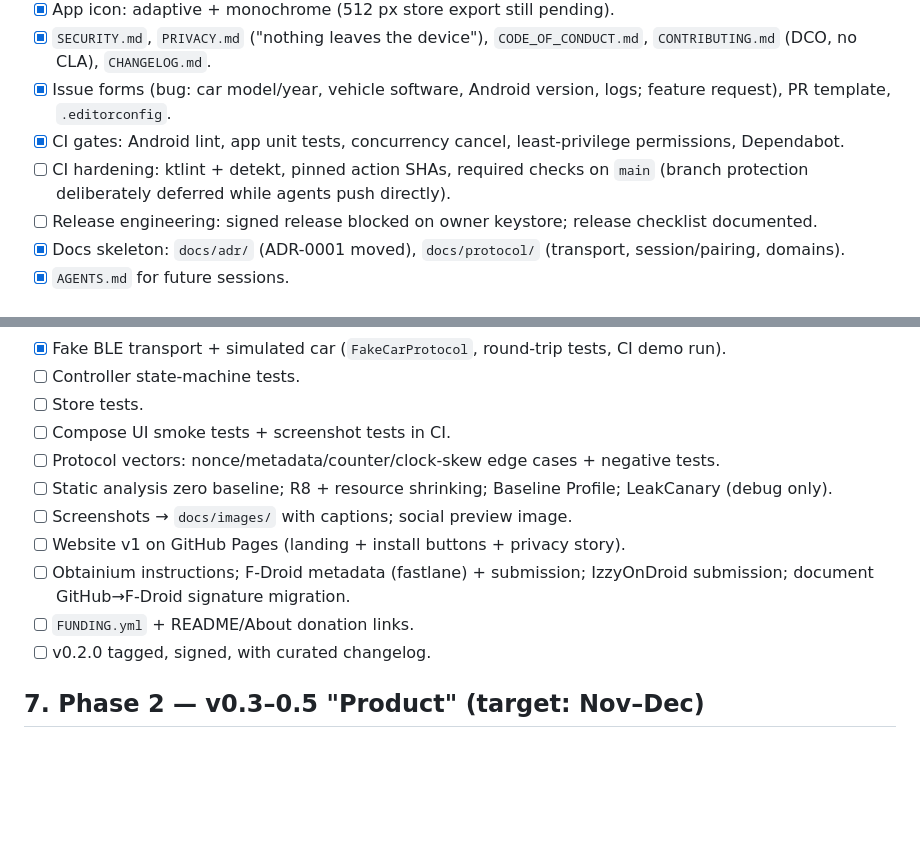
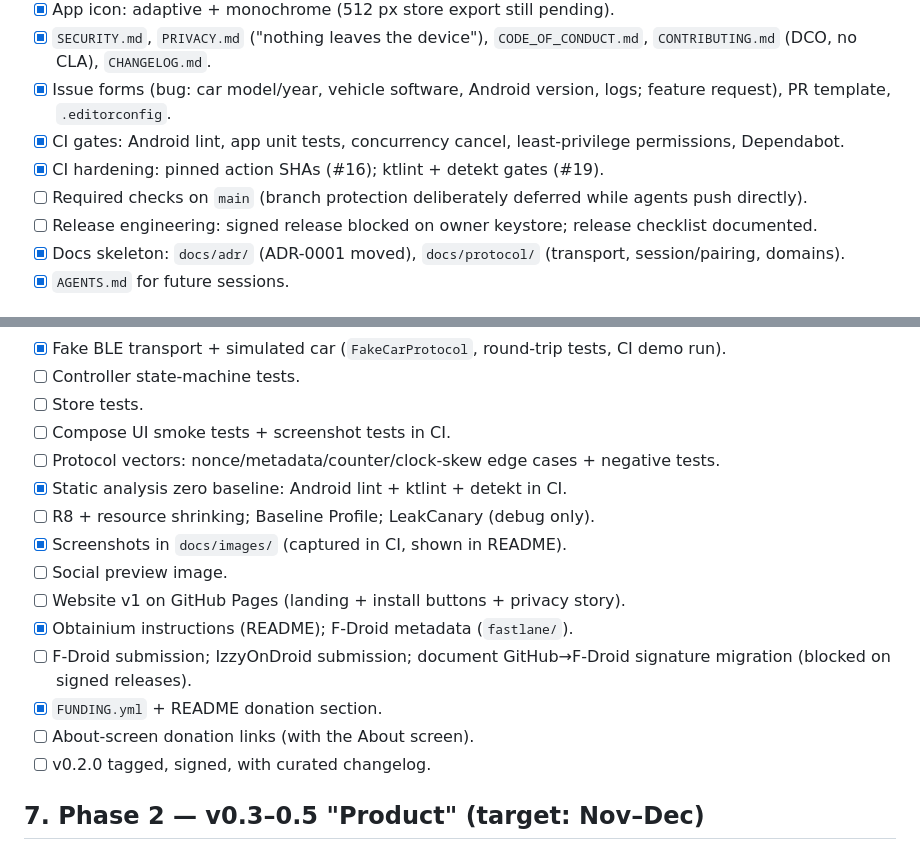
Before and after one commit to dzid26/TeslaBatteryBLE, a Markdown page: docs/master-plan.md, 2 parts joined by grey strips. Drawn GitHub-style; blank space fills up the shorter version.

Commit message:
Update master plan for CI hardening and static analysis
Signed-off-by: dzid26 <dzidmail@gmail.com>

```diff
--- a/docs/master-plan.md
+++ b/docs/master-plan.md
@@ -58,7 +58,8 @@ A trustworthy shell around the existing protocol work. No user-facing features.
 - [x] `SECURITY.md`, `PRIVACY.md` ("nothing leaves the device"), `CODE_OF_CONDUCT.md`, `CONTRIBUTING.md` (DCO, no CLA), `CHANGELOG.md`.
 - [x] Issue forms (bug: car model/year, vehicle software, Android version, logs; feature request), PR template, `.editorconfig`.
 - [x] CI gates: Android lint, app unit tests, concurrency cancel, least-privilege permissions, Dependabot.
-- [ ] CI hardening: ktlint + detekt, pinned action SHAs, required checks on `main` (branch protection deliberately deferred while agents push directly).
+- [x] CI hardening: pinned action SHAs (#16); ktlint + detekt gates (#19).
+- [ ] Required checks on `main` (branch protection deliberately deferred while agents push directly).
 - [ ] Release engineering: signed release blocked on owner keystore; release checklist documented.
 - [x] Docs skeleton: `docs/adr/` (ADR-0001 moved), `docs/protocol/` (transport, session/pairing, domains).
 - [x] `AGENTS.md` for future sessions.
@@ -73,11 +74,15 @@ A trustworthy shell around the existing protocol work. No user-facing features.
 - [ ] Store tests.
 - [ ] Compose UI smoke tests + screenshot tests in CI.
 - [ ] Protocol vectors: nonce/metadata/counter/clock-skew edge cases + negative tests.
-- [ ] Static analysis zero baseline; R8 + resource shrinking; Baseline Profile; LeakCanary (debug only).
-- [ ] Screenshots → `docs/images/` with captions; social preview image.
+- [x] Static analysis zero baseline: Android lint + ktlint + detekt in CI.
+- [ ] R8 + resource shrinking; Baseline Profile; LeakCanary (debug only).
+- [x] Screenshots in `docs/images/` (captured in CI, shown in README).
+- [ ] Social preview image.
 - [ ] Website v1 on GitHub Pages (landing + install buttons + privacy story).
-- [ ] Obtainium instructions; F-Droid metadata (fastlane) + submission; IzzyOnDroid submission; document GitHub→F-Droid signature migration.
-- [ ] `FUNDING.yml` + README/About donation links.
+- [x] Obtainium instructions (README); F-Droid metadata (`fastlane/`).
+- [ ] F-Droid submission; IzzyOnDroid submission; document GitHub→F-Droid signature migration (blocked on signed releases).
+- [x] `FUNDING.yml` + README donation section.
+- [ ] About-screen donation links (with the About screen).
 - [ ] v0.2.0 tagged, signed, with curated changelog.
 
 ## 7. Phase 2 — v0.3–0.5 "Product" (target: Nov–Dec)
```
